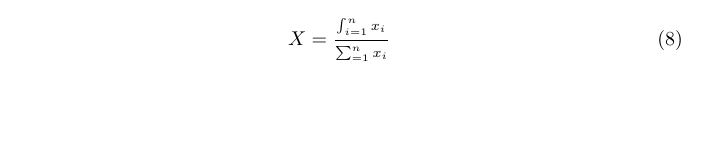
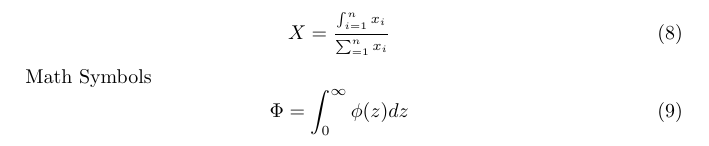
Before and after one commit to asarav/Educational-Tools, a LaTeX document (LaTeX/LaTeX Math.tex): part of the page before the commit and part of page 2 of 2 after it, cut so that both start at the same text, the shorter picture padded with empty space. Compiled offline with pdfLaTeX.

Commit message:
Add math symbols

```diff
--- a/LaTeX/LaTeX Math.tex
+++ b/LaTeX/LaTeX Math.tex
@@ -69,4 +69,9 @@ X =
 {\substack{\sum_{=1}^{n}{x_i}}}
 \end{equation}
 
+Math Symbols
+\begin{equation}
+\Phi=\int_0^\infty \phi(z) dz
+\end{equation}
+
 \end{document}
```
Also changed, not shown: LaTeX/LaTeX Math.pdf.
